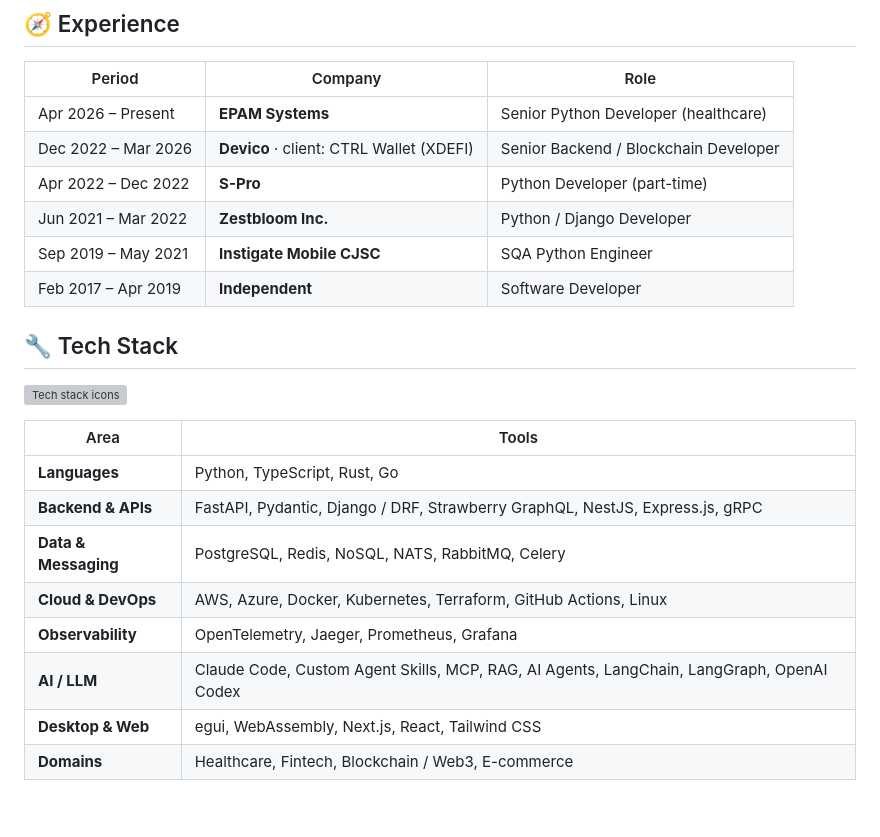
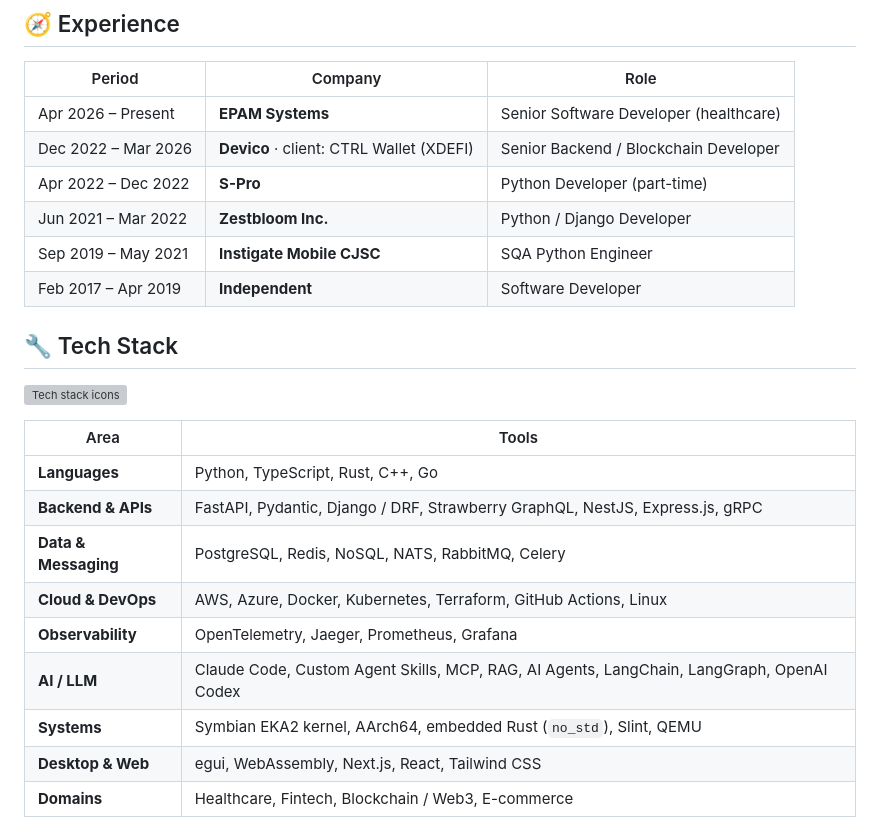
Before and after one commit to VachaganGrigoryan/VachaganGrigoryan, a Markdown page: README.md, the part around one of its changes. GitHub-like rendering; blank space fills up the shorter version; grey boxes are pictures that could not be loaded.

```diff
--- a/README.md
+++ b/README.md
@@ -82,7 +103,7 @@ AI-native development is central to how I work. I ship software through spec-dri
 ## 🧭 Experience
 | Period | Company | Role |
 | --- | --- | --- |
-| Apr 2026 – Present | **EPAM Systems** | Senior Python Developer (healthcare) |
+| Apr 2026 – Present | **EPAM Systems** | Senior Software Developer (healthcare) |
 | Dec 2022 – Mar 2026 | **Devico** · client: CTRL Wallet (XDEFI) | Senior Backend / Blockchain Developer |
 | Apr 2022 – Dec 2022 | **S-Pro** | Python Developer (part-time) |
 | Jun 2021 – Mar 2022 | **Zestbloom Inc.** | Python / Django Developer |
@@ -96,12 +117,13 @@ AI-native development is central to how I work. I ship software through spec-dri
 
 | Area | Tools |
 | --- | --- |
-| **Languages** | Python, TypeScript, Rust, Go |
+| **Languages** | Python, TypeScript, Rust, C++, Go |
 | **Backend & APIs** | FastAPI, Pydantic, Django / DRF, Strawberry GraphQL, NestJS, Express.js, gRPC |
 | **Data & Messaging** | PostgreSQL, Redis, NoSQL, NATS, RabbitMQ, Celery |
 | **Cloud & DevOps** | AWS, Azure, Docker, Kubernetes, Terraform, GitHub Actions, Linux |
 | **Observability** | OpenTelemetry, Jaeger, Prometheus, Grafana |
 | **AI / LLM** | Claude Code, Custom Agent Skills, MCP, RAG, AI Agents, LangChain, LangGraph, OpenAI Codex |
+| **Systems** | Symbian EKA2 kernel, AArch64, embedded Rust (`no_std`), Slint, QEMU |
 | **Desktop & Web** | egui, WebAssembly, Next.js, React, Tailwind CSS |
 | **Domains** | Healthcare, Fintech, Blockchain / Web3, E-commerce |
 
```
Also changed, not shown: other parts of README.md (+26 -5 lines), profile/assets/neosymbian-preview.png (added), 5 other files.
